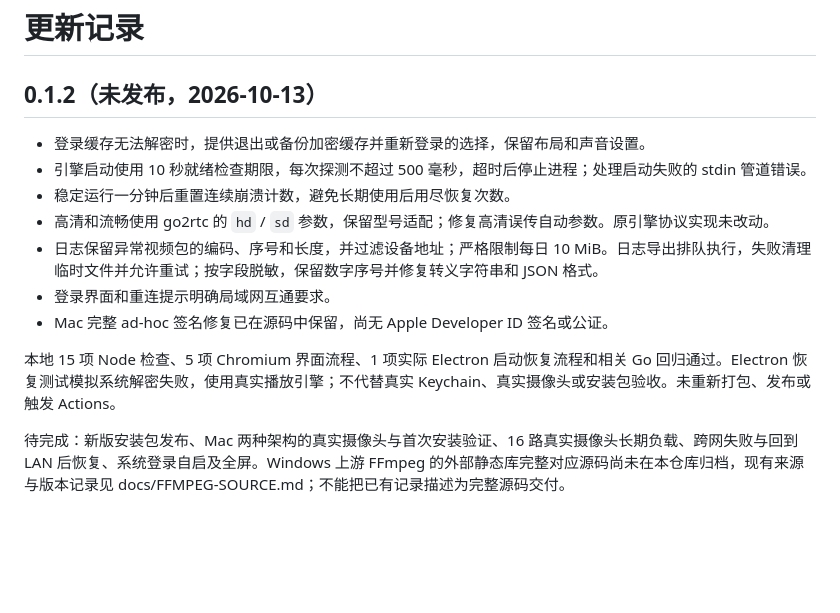
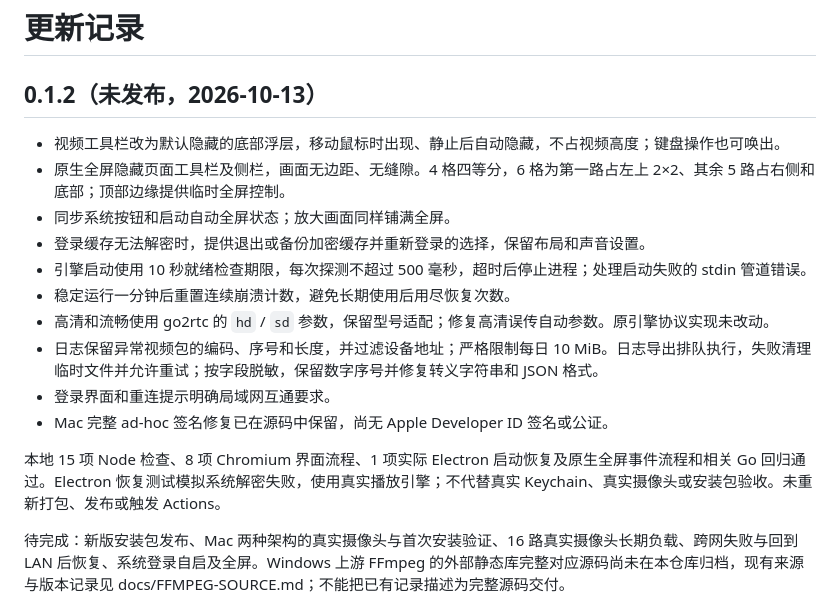
Before and after one commit to Ray8876/xiaomi-camera-desktop, a Markdown page: CHANGELOG.md, the part around the change. Drawn GitHub-style; blank space fills up the shorter version.

```diff
--- a/CHANGELOG.md
+++ b/CHANGELOG.md
@@ -2,6 +2,9 @@
 
 ## 0.1.2（未发布，2026-10-13）
 
+- 视频工具栏改为默认隐藏的底部浮层，移动鼠标时出现、静止后自动隐藏，不占视频高度；键盘操作也可唤出。
+- 原生全屏隐藏页面工具栏及侧栏，画面无边距、无缝隙。4 格四等分，6 格为第一路占左上 2×2、其余 5 路占右侧和底部；顶部边缘提供临时全屏控制。
+- 同步系统按钮和启动自动全屏状态；放大画面同样铺满全屏。
 - 登录缓存无法解密时，提供退出或备份加密缓存并重新登录的选择，保留布局和声音设置。
 - 引擎启动使用 10 秒就绪检查期限，每次探测不超过 500 毫秒，超时后停止进程；处理启动失败的 stdin 管道错误。
 - 稳定运行一分钟后重置连续崩溃计数，避免长期使用后用尽恢复次数。
@@ -10,7 +13,7 @@
 - 登录界面和重连提示明确局域网互通要求。
 - Mac 完整 ad-hoc 签名修复已在源码中保留，尚无 Apple Developer ID 签名或公证。
 
-本地 15 项 Node 检查、5 项 Chromium 界面流程、1 项实际 Electron 启动恢复流程和相关 Go 回归通过。Electron 恢复测试模拟系统解密失败，使用真实播放引擎；不代替真实 Keychain、真实摄像头或安装包验收。未重新打包、发布或触发 Actions。
+本地 15 项 Node 检查、8 项 Chromium 界面流程、1 项实际 Electron 启动恢复及原生全屏事件流程和相关 Go 回归通过。Electron 恢复测试模拟系统解密失败，使用真实播放引擎；不代替真实 Keychain、真实摄像头或安装包验收。未重新打包、发布或触发 Actions。
 
 待完成：新版安装包发布、Mac 两种架构的真实摄像头与首次安装验证、16 路真实摄像头长期负载、跨网失败与回到 LAN 后恢复、系统登录自启及全屏。Windows 上游 FFmpeg 的外部静态库完整对应源码尚未在本仓库归档，现有来源与版本记录见 docs/FFMPEG-SOURCE.md；不能把已有记录描述为完整源码交付。
 
```
Also changed, not shown: README.md (+6 -3 lines), docs/ACCEPTANCE.md (+5 -1 lines), docs/assets/fullscreen-four-synthetic.png (added), docs/assets/fullscreen-six-synthetic.png (added), 7 other files.
